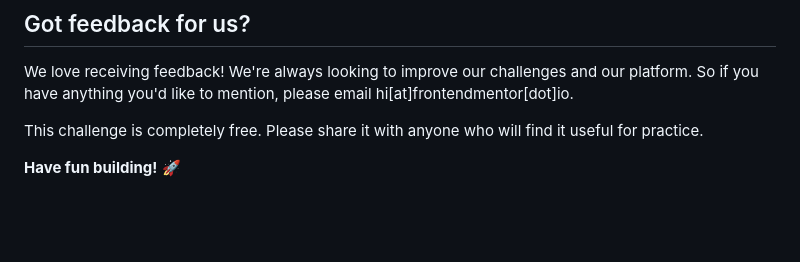
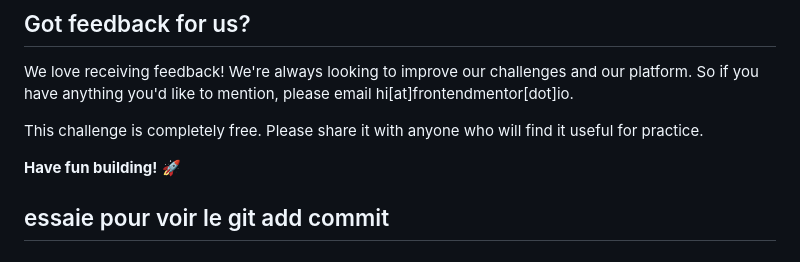
Before and after one commit to AnthonyMarcelin/recipe-page-main, a Markdown page: README.md, the part around the change. GitHub-like rendering; blank space fills up the shorter version.

Commit message:
test readme modifié

```diff
--- a/README.md
+++ b/README.md
@@ -87,3 +87,6 @@ We love receiving feedback! We're always looking to improve our challenges and o
 This challenge is completely free. Please share it with anyone who will find it useful for practice.
 
 **Have fun building!** 🚀
+
+
+## essaie pour voir le git add commit
```
Also changed, not shown: README-template.md (+3 -0 lines).
